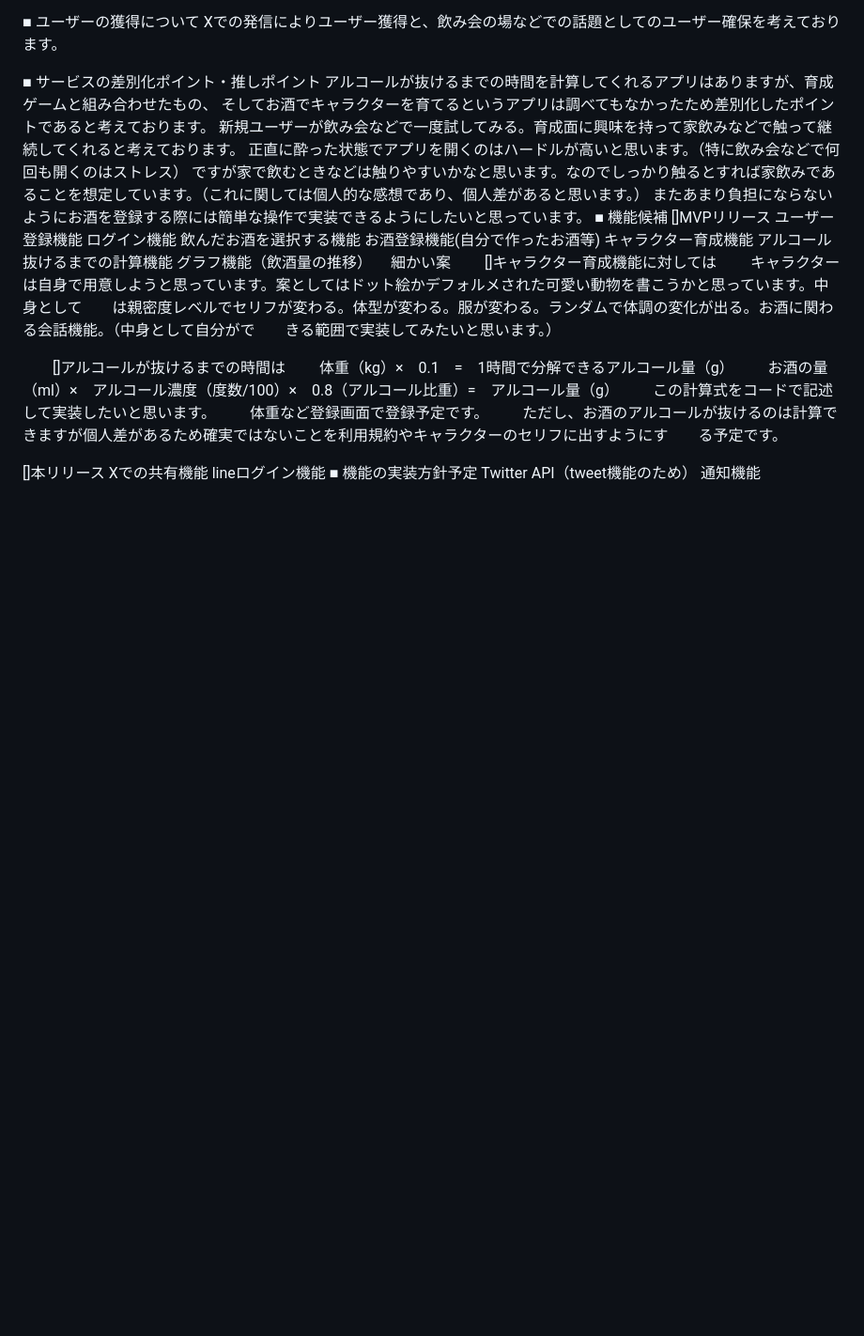
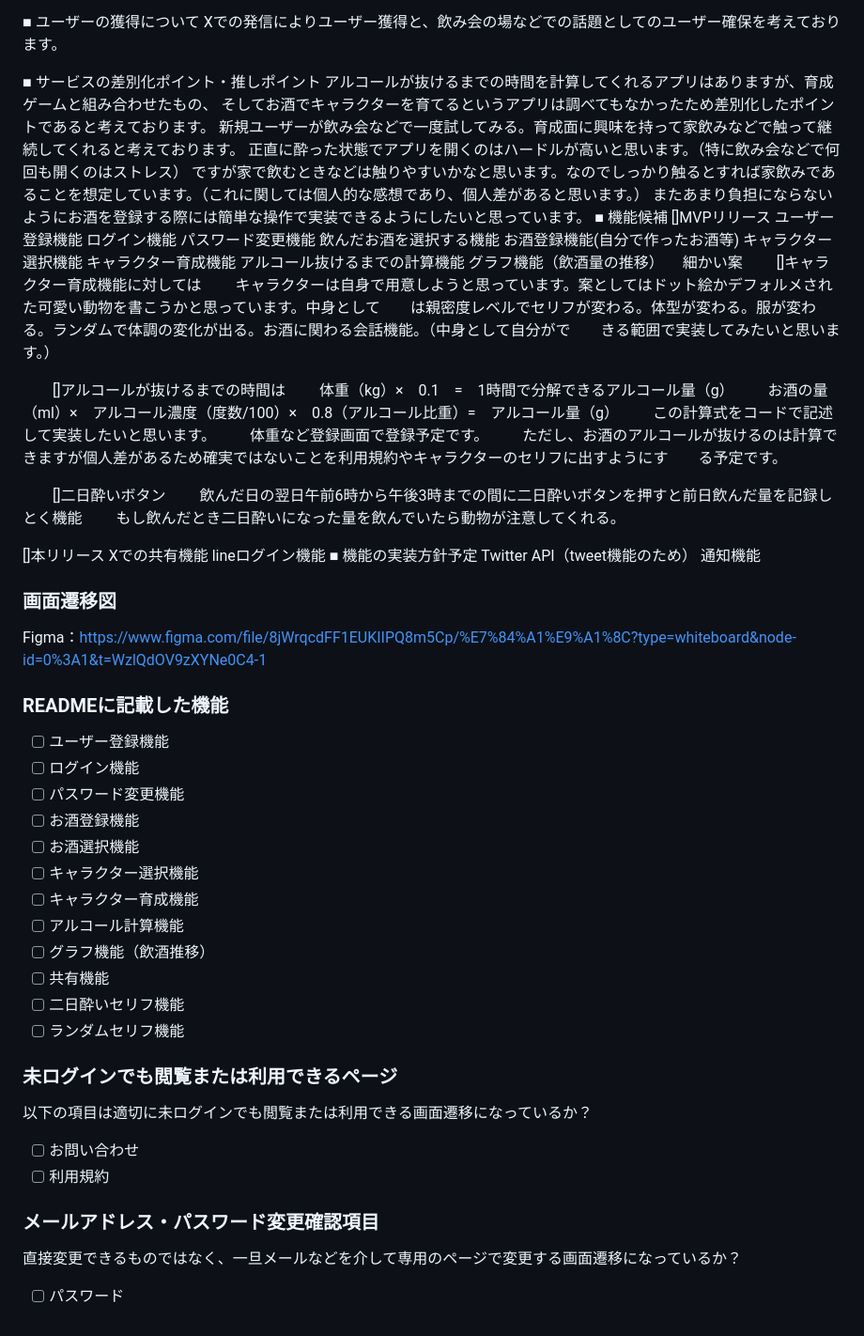
Before and after one commit to 19970110a/new-apl, a Markdown page: README.md, the part around the change. Shown at 94% size. GitHub-like rendering; blank space fills up the shorter version.

Commit message:
画面遷移図追加

```diff
--- a/README.md
+++ b/README.md
@@ -33,8 +33,10 @@ Xでの発信によりユーザー獲得と、飲み会の場などでの話題
 []MVPリリース
   ユーザー登録機能
   ログイン機能
+  パスワード変更機能
   飲んだお酒を選択する機能
   お酒登録機能(自分で作ったお酒等)
+  キャラクター選択機能
   キャラクター育成機能
   アルコール抜けるまでの計算機能
   グラフ機能（飲酒量の推移）
@@ -49,9 +51,39 @@ Xでの発信によりユーザー獲得と、飲み会の場などでの話題
 　　体重など登録画面で登録予定です。
 　　ただし、お酒のアルコールが抜けるのは計算できますが個人差があるため確実ではないことを利用規約やキャラクターのセリフに出すようにす　　る予定です。
 
+　　[]二日酔いボタン
+　　飲んだ日の翌日午前6時から午後3時までの間に二日酔いボタンを押すと前日飲んだ量を記録しとく機能
+　　もし飲んだとき二日酔いになった量を飲んでいたら動物が注意してくれる。
+
 []本リリース
   Xでの共有機能
   lineログイン機能
 ■ 機能の実装方針予定
 Twitter API（tweet機能のため）
 通知機能
+
+### 画面遷移図
+Figma：https://www.figma.com/file/8jWrqcdFF1EUKIIPQ8m5Cp/%E7%84%A1%E9%A1%8C?type=whiteboard&node-id=0%3A1&t=WzlQdOV9zXYNe0C4-1
+
+### READMEに記載した機能
+- [ ] ユーザー登録機能
+- [ ] ログイン機能
+- [ ] パスワード変更機能
+- [ ] お酒登録機能
+- [ ] お酒選択機能
+- [ ] キャラクター選択機能
+- [ ] キャラクター育成機能
+- [ ] アルコール計算機能
+- [ ] グラフ機能（飲酒推移）
+- [ ] 共有機能
+- [ ] 二日酔いセリフ機能
+- [ ] ランダムセリフ機能
+
+### 未ログインでも閲覧または利用できるページ
+以下の項目は適切に未ログインでも閲覧または利用できる画面遷移になっているか？
+- [ ] お問い合わせ
+- [ ] 利用規約
+
+### メールアドレス・パスワード変更確認項目
+直接変更できるものではなく、一旦メールなどを介して専用のページで変更する画面遷移になっているか？
+- [ ] パスワード
```
